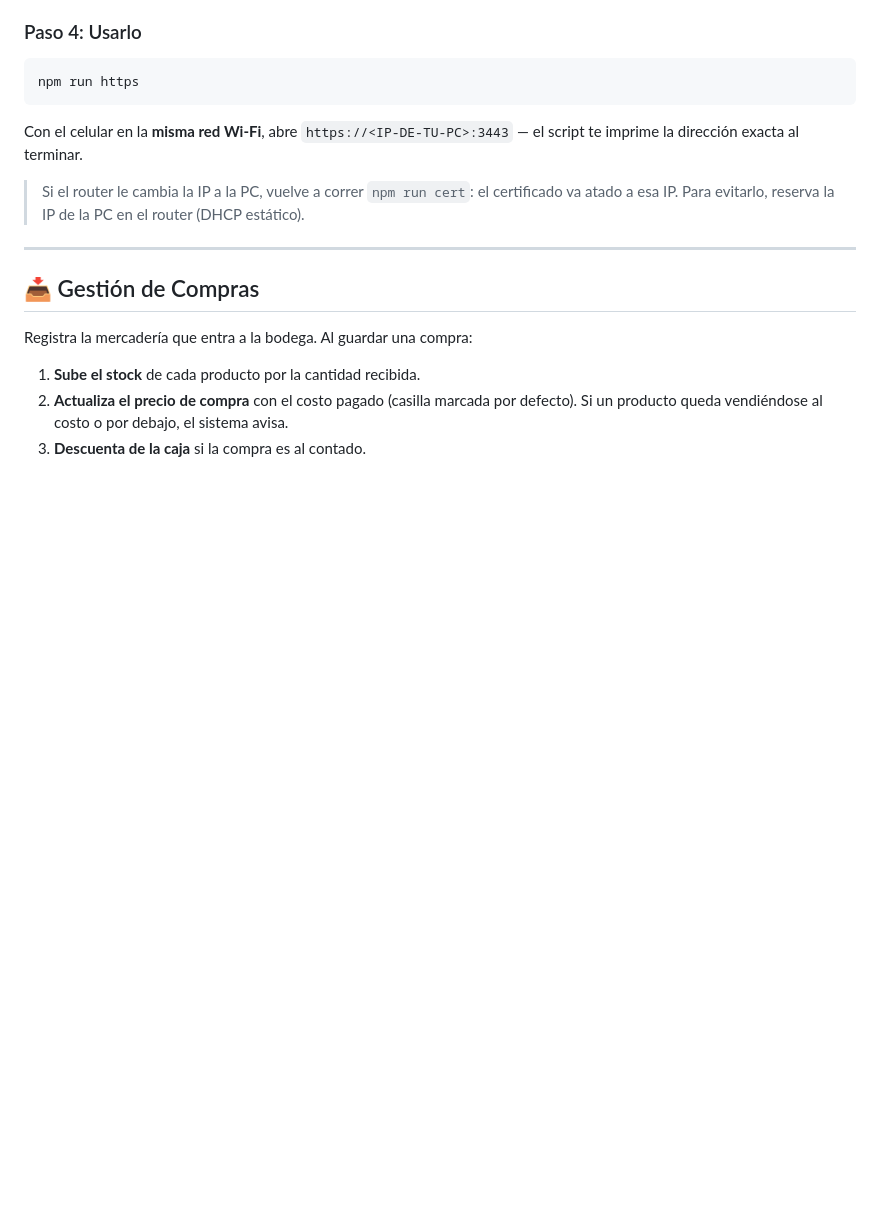
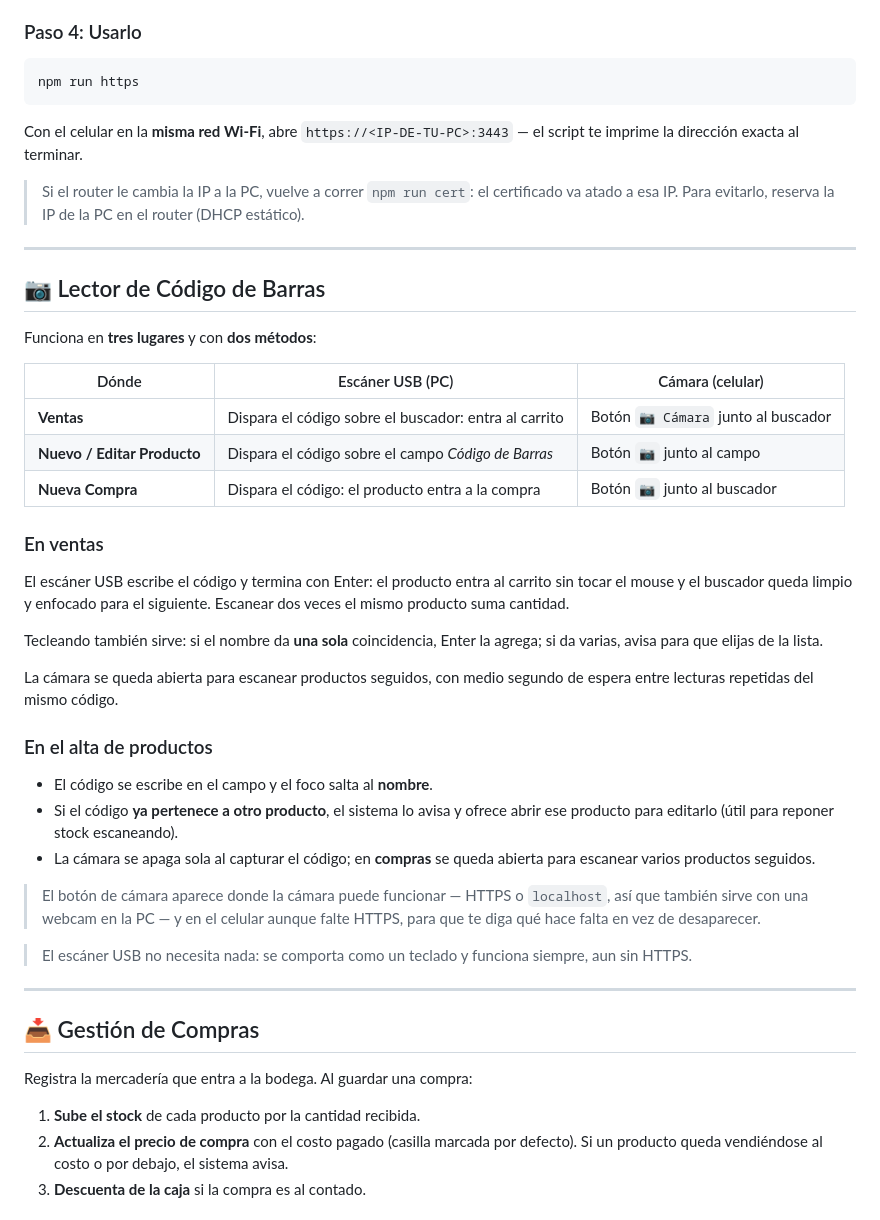
Before and after one commit to PK-251/Bodega, a Markdown page: README.md, the part around the change. GitHub-like rendering; blank space fills up the shorter version.

Commit message:
Restaurar la sección del lector de códigos en el README
El commit de mkcert reemplazó un tramo del README por índices y se
llevó por delante la sección del lector de barras. Vuelve, actualizada
con el comportamiento nuevo en ventas y con la regla real de cuándo
aparece el botón de cámara.

Co-Authored-By: Claude Opus 5 <noreply@anthropic.com>

```diff
--- a/README.md
+++ b/README.md
@@ -74,6 +74,45 @@ Con el celular en la **misma red Wi-Fi**, abre `https://<IP-DE-TU-PC>:3443`
 > Si el router le cambia la IP a la PC, vuelve a correr `npm run cert`: el
 > certificado va atado a esa IP. Para evitarlo, reserva la IP de la PC en el
 > router (DHCP estático).
+
+---
+
+## 📷 Lector de Código de Barras
+
+Funciona en **tres lugares** y con **dos métodos**:
+
+| Dónde | Escáner USB (PC) | Cámara (celular) |
+|---|---|---|
+| **Ventas** | Dispara el código sobre el buscador: entra al carrito | Botón `📷 Cámara` junto al buscador |
+| **Nuevo / Editar Producto** | Dispara el código sobre el campo *Código de Barras* | Botón `📷` junto al campo |
+| **Nueva Compra** | Dispara el código: el producto entra a la compra | Botón `📷` junto al buscador |
+
+### En ventas
+
+El escáner USB escribe el código y termina con Enter: el producto entra al
+carrito sin tocar el mouse y el buscador queda limpio y enfocado para el
+siguiente. Escanear dos veces el mismo producto suma cantidad.
+
+Tecleando también sirve: si el nombre da **una sola** coincidencia, Enter la
+agrega; si da varias, avisa para que elijas de la lista.
+
+La cámara se queda abierta para escanear productos seguidos, con medio segundo
+de espera entre lecturas repetidas del mismo código.
+
+### En el alta de productos
+
+- El código se escribe en el campo y el foco salta al **nombre**.
+- Si el código **ya pertenece a otro producto**, el sistema lo avisa y ofrece
+  abrir ese producto para editarlo (útil para reponer stock escaneando).
+- La cámara se apaga sola al capturar el código; en **compras** se queda
+  abierta para escanear varios productos seguidos.
+
+> El botón de cámara aparece donde la cámara puede funcionar — HTTPS o
+> `localhost`, así que también sirve con una webcam en la PC — y en el celular
+> aunque falte HTTPS, para que te diga qué hace falta en vez de desaparecer.
+
+> El escáner USB no necesita nada: se comporta como un teclado y funciona
+> siempre, aun sin HTTPS.
 
 ---
 
```
